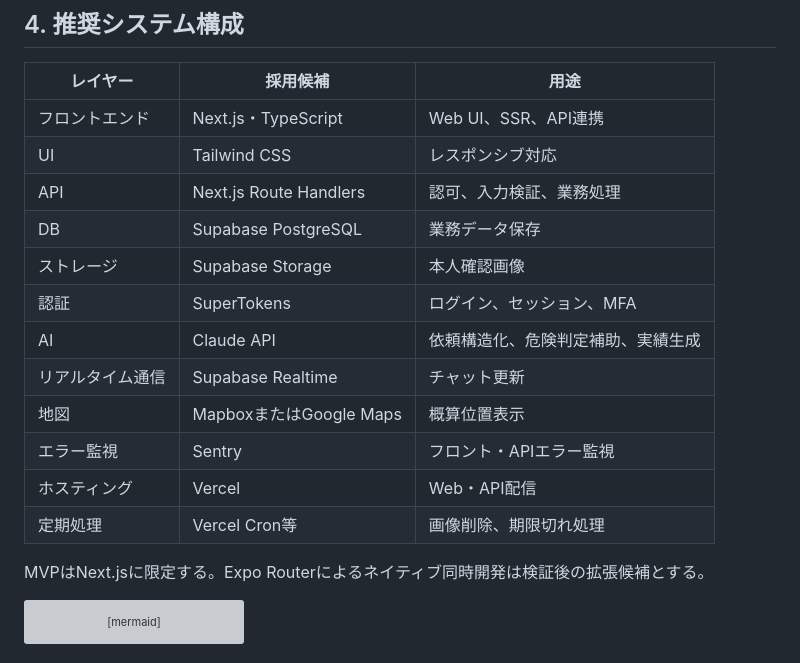
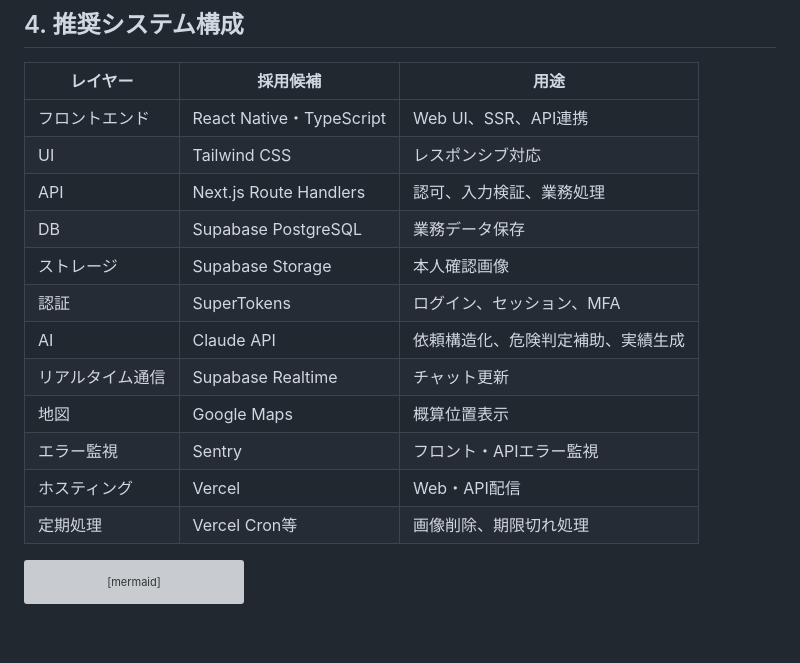
Before and after one commit to Ui-Sasaki/hackathon, a Markdown page: 要件定義書.md, the part around the change. Rendered like a GitHub page; blank space fills up the shorter version; grey boxes are pictures that could not be loaded.

Commit message:
Modify recommended system configuration
Updated front-end framework from Next.js to React Native and changed mapping service from Mapbox to Google Maps.

````diff
--- a/要件定義書.md
+++ b/要件定義書.md
@@ -63,7 +63,7 @@
 
 | レイヤー | 採用候補 | 用途 |
 |---|---|---|
-| フロントエンド | Next.js・TypeScript | Web UI、SSR、API連携 |
+| フロントエンド | React Native・TypeScript | Web UI、SSR、API連携 |
 | UI | Tailwind CSS | レスポンシブ対応 |
 | API | Next.js Route Handlers | 認可、入力検証、業務処理 |
 | DB | Supabase PostgreSQL | 業務データ保存 |
@@ -71,12 +71,11 @@
 | 認証 | SuperTokens | ログイン、セッション、MFA |
 | AI | Claude API | 依頼構造化、危険判定補助、実績生成 |
 | リアルタイム通信 | Supabase Realtime | チャット更新 |
-| 地図 | MapboxまたはGoogle Maps | 概算位置表示 |
+| 地図 | Google Maps | 概算位置表示 |
 | エラー監視 | Sentry | フロント・APIエラー監視 |
 | ホスティング | Vercel | Web・API配信 |
 | 定期処理 | Vercel Cron等 | 画像削除、期限切れ処理 |
 
-MVPはNext.jsに限定する。Expo Routerによるネイティブ同時開発は検証後の拡張候補とする。
 
 ```mermaid
 flowchart LR
````
